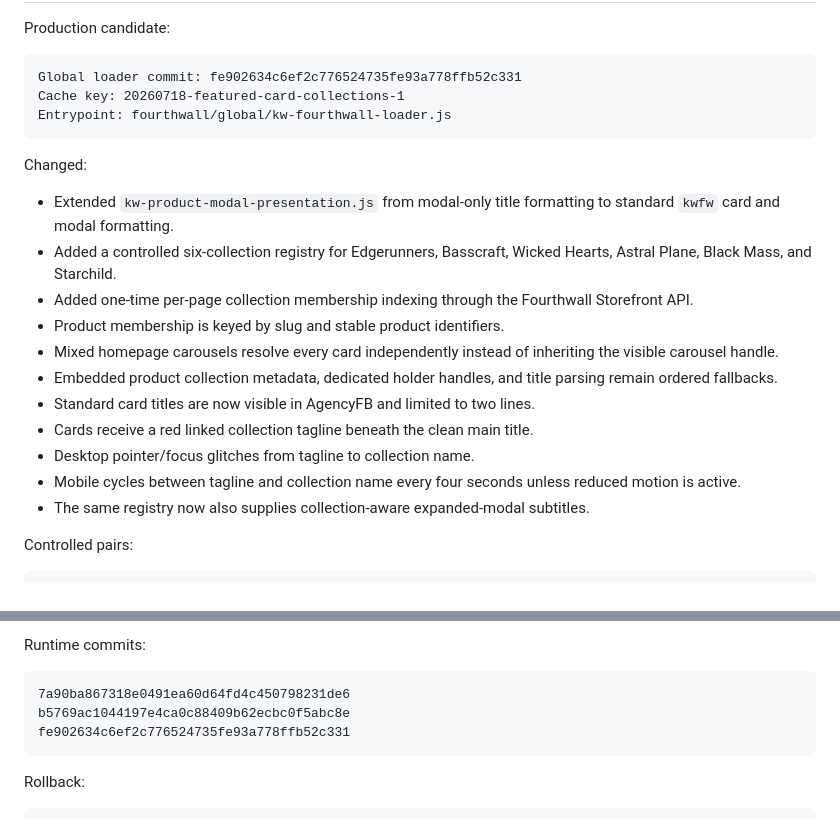
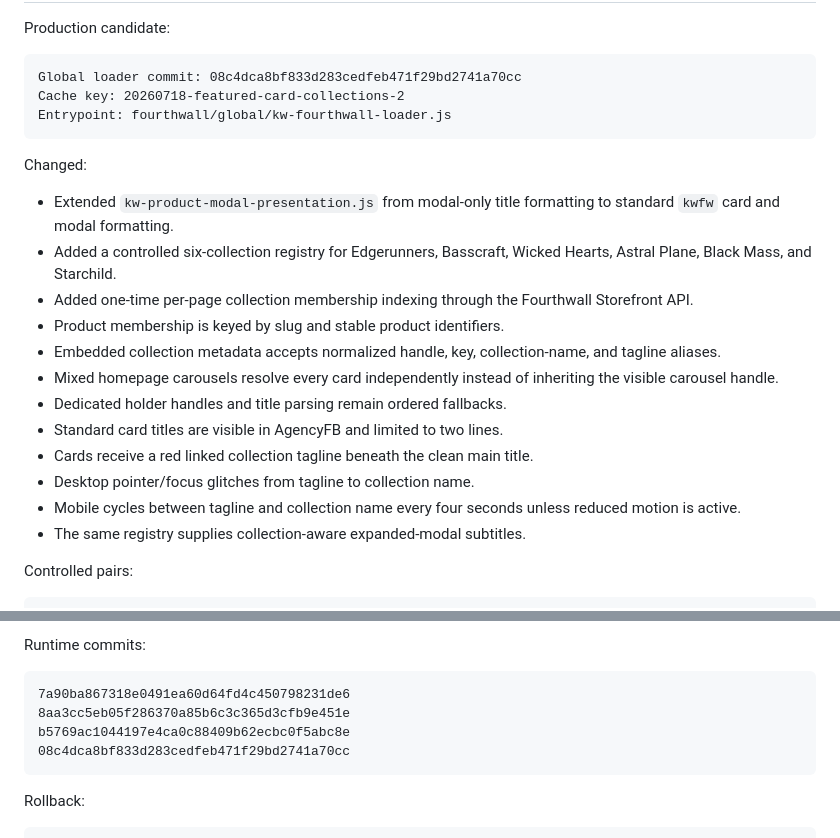
Before and after one commit to Knight-Witch/kw-site-widgets, a Markdown page: fourthwall/global/CHANGELOG.md, 2 parts joined by grey strips. Drawn GitHub-style.

Commit message:
Point global changelog to final featured-card loader

````diff
--- a/fourthwall/global/CHANGELOG.md
+++ b/fourthwall/global/CHANGELOG.md
@@ -7,8 +7,8 @@ This module changelog records global-runtime-specific changes. `/HISTORY/CHANGEL
 Production candidate:
 
 ```text
-Global loader commit: fe902634c6ef2c776524735fe93a778ffb52c331
-Cache key: 20260718-featured-card-collections-1
+Global loader commit: 08c4dca8bf833d283cedfeb471f29bd2741a70cc
+Cache key: 20260718-featured-card-collections-2
 Entrypoint: fourthwall/global/kw-fourthwall-loader.js
 ```
 
@@ -18,13 +18,14 @@ Changed:
 - Added a controlled six-collection registry for Edgerunners, Basscraft, Wicked Hearts, Astral Plane, Black Mass, and Starchild.
 - Added one-time per-page collection membership indexing through the Fourthwall Storefront API.
 - Product membership is keyed by slug and stable product identifiers.
+- Embedded collection metadata accepts normalized handle, key, collection-name, and tagline aliases.
 - Mixed homepage carousels resolve every card independently instead of inheriting the visible carousel handle.
-- Embedded product collection metadata, dedicated holder handles, and title parsing remain ordered fallbacks.
-- Standard card titles are now visible in AgencyFB and limited to two lines.
+- Dedicated holder handles and title parsing remain ordered fallbacks.
+- Standard card titles are visible in AgencyFB and limited to two lines.
 - Cards receive a red linked collection tagline beneath the clean main title.
 - Desktop pointer/focus glitches from tagline to collection name.
 - Mobile cycles between tagline and collection name every four seconds unless reduced motion is active.
-- The same registry now also supplies collection-aware expanded-modal subtitles.
+- The same registry supplies collection-aware expanded-modal subtitles.
 
 Controlled pairs:
 
@@ -46,8 +47,9 @@ Runtime commits:
 
 ```text
 7a90ba867318e0491ea60d64fd4c450798231de6
+8aa3cc5eb05f286370a85b6c3c365d3cfb9e451e
 b5769ac1044197e4ca0c88409b62ecbc0f5abc8e
-fe902634c6ef2c776524735fe93a778ffb52c331
+08c4dca8bf833d283cedfeb471f29bd2741a70cc
 ```
 
 Rollback:
````
Also changed, not shown: other parts of fourthwall/global/CHANGELOG.md (+1 -1 lines).
